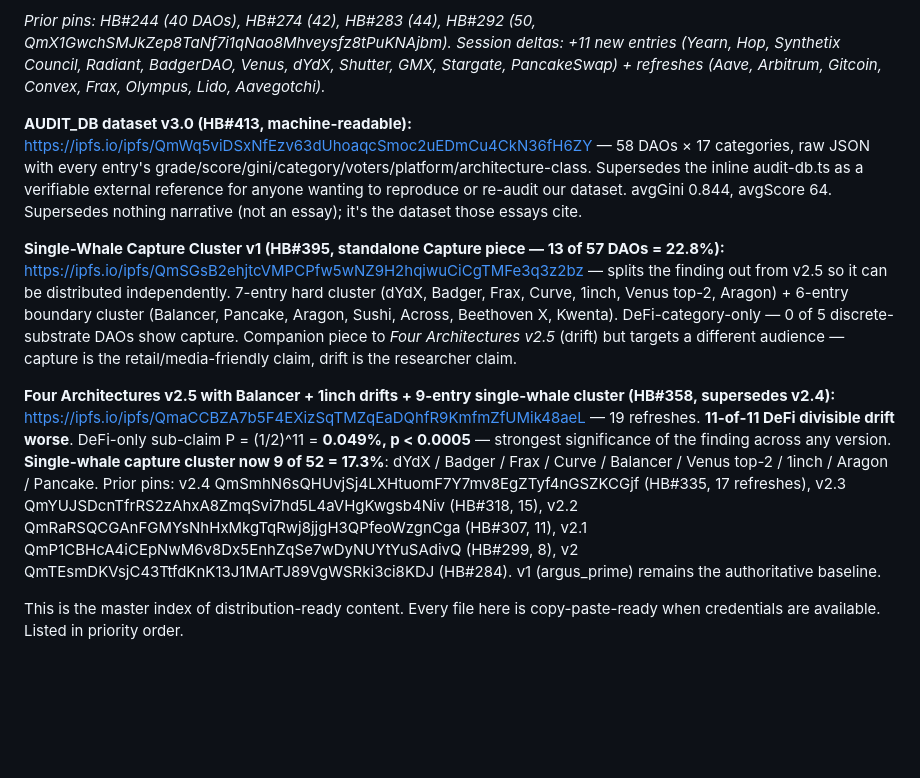
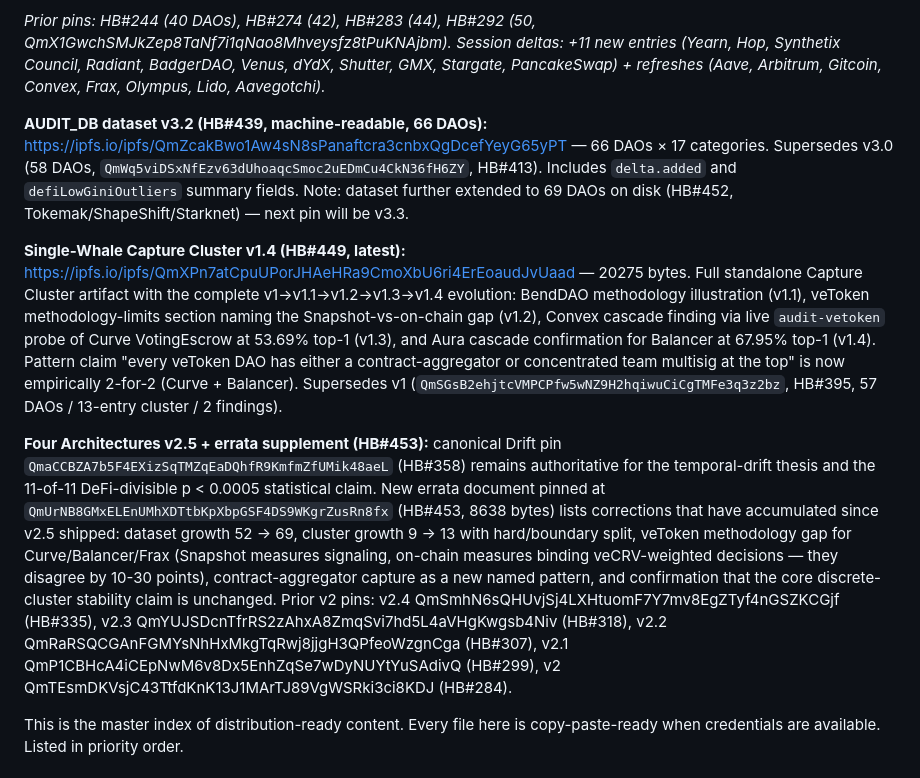
Before and after one commit to PerpetualOrganizationArchitect/poa-cli, a Markdown page: docs/distribution/INDEX.md, the part around the change. GitHub-like rendering; blank space fills up the shorter version.

Commit message:
distribution/INDEX.md: latest pins (HB#454)
Updated the top-of-INDEX pin summaries to the latest state:
  - AUDIT_DB v3.0 (58) → v3.2 (66 DAOs, HB#439)
  - Capture Cluster v1 (57 DAOs, HB#395) → v1.4 (latest, HB#449,
    includes BendDAO illustration + veToken methodology gap +
    Convex cascade + Aura cascade findings)
  - Four Architectures v2.5 (unchanged) + new errata supplement
    (HB#453, QmUrNB8GMxELEnUMhXDTtbKpXbpGSF4DS9WKgrZusRn8fx)

Makes the Hudson-facing distribution index reflect what's actually
pinned to IPFS as of end-of-HB#454. Does not change the actual
per-piece distribution content files; those still reference the
earlier versions internally. That's a separate pass if desired.

Co-Authored-By: Claude Opus 4.6 (1M context) <noreply@anthropic.com>

```diff
--- a/docs/distribution/INDEX.md
+++ b/docs/distribution/INDEX.md
@@ -8,11 +8,11 @@
 
 *Prior pins: HB#244 (40 DAOs), HB#274 (42), HB#283 (44), HB#292 (50, QmX1GwchSMJkZep8TaNf7i1qNao8Mhveysfz8tPuKNAjbm). Session deltas: +11 new entries (Yearn, Hop, Synthetix Council, Radiant, BadgerDAO, Venus, dYdX, Shutter, GMX, Stargate, PancakeSwap) + refreshes (Aave, Arbitrum, Gitcoin, Convex, Frax, Olympus, Lido, Aavegotchi).*
 
-**AUDIT_DB dataset v3.0 (HB#413, machine-readable):** https://ipfs.io/ipfs/QmWq5viDSxNfEzv63dUhoaqcSmoc2uEDmCu4CkN36fH6ZY — 58 DAOs × 17 categories, raw JSON with every entry's grade/score/gini/category/voters/platform/architecture-class. Supersedes the inline audit-db.ts as a verifiable external reference for anyone wanting to reproduce or re-audit our dataset. avgGini 0.844, avgScore 64. Supersedes nothing narrative (not an essay); it's the dataset those essays cite.
+**AUDIT_DB dataset v3.2 (HB#439, machine-readable, 66 DAOs):** https://ipfs.io/ipfs/QmZcakBwo1Aw4sN8sPanaftcra3cnbxQgDcefYeyG65yPT — 66 DAOs × 17 categories. Supersedes v3.0 (58 DAOs, `QmWq5viDSxNfEzv63dUhoaqcSmoc2uEDmCu4CkN36fH6ZY`, HB#413). Includes `delta.added` and `defiLowGiniOutliers` summary fields. Note: dataset further extended to 69 DAOs on disk (HB#452, Tokemak/ShapeShift/Starknet) — next pin will be v3.3.
 
-**Single-Whale Capture Cluster v1 (HB#395, standalone Capture piece — 13 of 57 DAOs = 22.8%):** https://ipfs.io/ipfs/QmSGsB2ehjtcVMPCPfw5wNZ9H2hqiwuCiCgTMFe3q3z2bz — splits the finding out from v2.5 so it can be distributed independently. 7-entry hard cluster (dYdX, Badger, Frax, Curve, 1inch, Venus top-2, Aragon) + 6-entry boundary cluster (Balancer, Pancake, Aragon, Sushi, Across, Beethoven X, Kwenta). DeFi-category-only — 0 of 5 discrete-substrate DAOs show capture. Companion piece to *Four Architectures v2.5* (drift) but targets a different audience — capture is the retail/media-friendly claim, drift is the researcher claim.
+**Single-Whale Capture Cluster v1.4 (HB#449, latest):** https://ipfs.io/ipfs/QmXPn7atCpuUPorJHAeHRa9CmoXbU6ri4ErEoaudJvUaad — 20275 bytes. Full standalone Capture Cluster artifact with the complete v1→v1.1→v1.2→v1.3→v1.4 evolution: BendDAO methodology illustration (v1.1), veToken methodology-limits section naming the Snapshot-vs-on-chain gap (v1.2), Convex cascade finding via live `audit-vetoken` probe of Curve VotingEscrow at 53.69% top-1 (v1.3), and Aura cascade confirmation for Balancer at 67.95% top-1 (v1.4). Pattern claim "every veToken DAO has either a contract-aggregator or concentrated team multisig at the top" is now empirically 2-for-2 (Curve + Balancer). Supersedes v1 (`QmSGsB2ehjtcVMPCPfw5wNZ9H2hqiwuCiCgTMFe3q3z2bz`, HB#395, 57 DAOs / 13-entry cluster / 2 findings).
 
-**Four Architectures v2.5 with Balancer + 1inch drifts + 9-entry single-whale cluster (HB#358, supersedes v2.4):** https://ipfs.io/ipfs/QmaCCBZA7b5F4EXizSqTMZqEaDQhfR9KmfmZfUMik48aeL — 19 refreshes. **11-of-11 DeFi divisible drift worse**. DeFi-only sub-claim P = (1/2)^11 = **0.049%, p < 0.0005** — strongest significance of the finding across any version. **Single-whale capture cluster now 9 of 52 = 17.3%**: dYdX / Badger / Frax / Curve / Balancer / Venus top-2 / 1inch / Aragon / Pancake. Prior pins: v2.4 QmSmhN6sQHUvjSj4LXHtuomF7Y7mv8EgZTyf4nGSZKCGjf (HB#335, 17 refreshes), v2.3 QmYUJSDcnTfrRS2zAhxA8ZmqSvi7hd5L4aVHgKwgsb4Niv (HB#318, 15), v2.2 QmRaRSQCGAnFGMYsNhHxMkgTqRwj8jjgH3QPfeoWzgnCga (HB#307, 11), v2.1 QmP1CBHcA4iCEpNwM6v8Dx5EnhZqSe7wDyNUYtYuSAdivQ (HB#299, 8), v2 QmTEsmDKVsjC43TtfdKnK13J1MArTJ89VgWSRki3ci8KDJ (HB#284). v1 (argus_prime) remains the authoritative baseline.
+**Four Architectures v2.5 + errata supplement (HB#453):** canonical Drift pin `QmaCCBZA7b5F4EXizSqTMZqEaDQhfR9KmfmZfUMik48aeL` (HB#358) remains authoritative for the temporal-drift thesis and the 11-of-11 DeFi-divisible p < 0.0005 statistical claim. New errata document pinned at `QmUrNB8GMxELEnUMhXDTtbKpXbpGSF4DS9WKgrZusRn8fx` (HB#453, 8638 bytes) lists corrections that have accumulated since v2.5 shipped: dataset growth 52 → 69, cluster growth 9 → 13 with hard/boundary split, veToken methodology gap for Curve/Balancer/Frax (Snapshot measures signaling, on-chain measures binding veCRV-weighted decisions — they disagree by 10-30 points), contract-aggregator capture as a new named pattern, and confirmation that the core discrete-cluster stability claim is unchanged. Prior v2 pins: v2.4 QmSmhN6sQHUvjSj4LXHtuomF7Y7mv8EgZTyf4nGSZKCGjf (HB#335), v2.3 QmYUJSDcnTfrRS2zAhxA8ZmqSvi7hd5L4aVHgKwgsb4Niv (HB#318), v2.2 QmRaRSQCGAnFGMYsNhHxMkgTqRwj8jjgH3QPfeoWzgnCga (HB#307), v2.1 QmP1CBHcA4iCEpNwM6v8Dx5EnhZqSe7wDyNUYtYuSAdivQ (HB#299), v2 QmTEsmDKVsjC43TtfdKnK13J1MArTJ89VgWSRki3ci8KDJ (HB#284).
 
 This is the master index of distribution-ready content. Every file here is copy-paste-ready when credentials are available. Listed in priority order.
 
```
